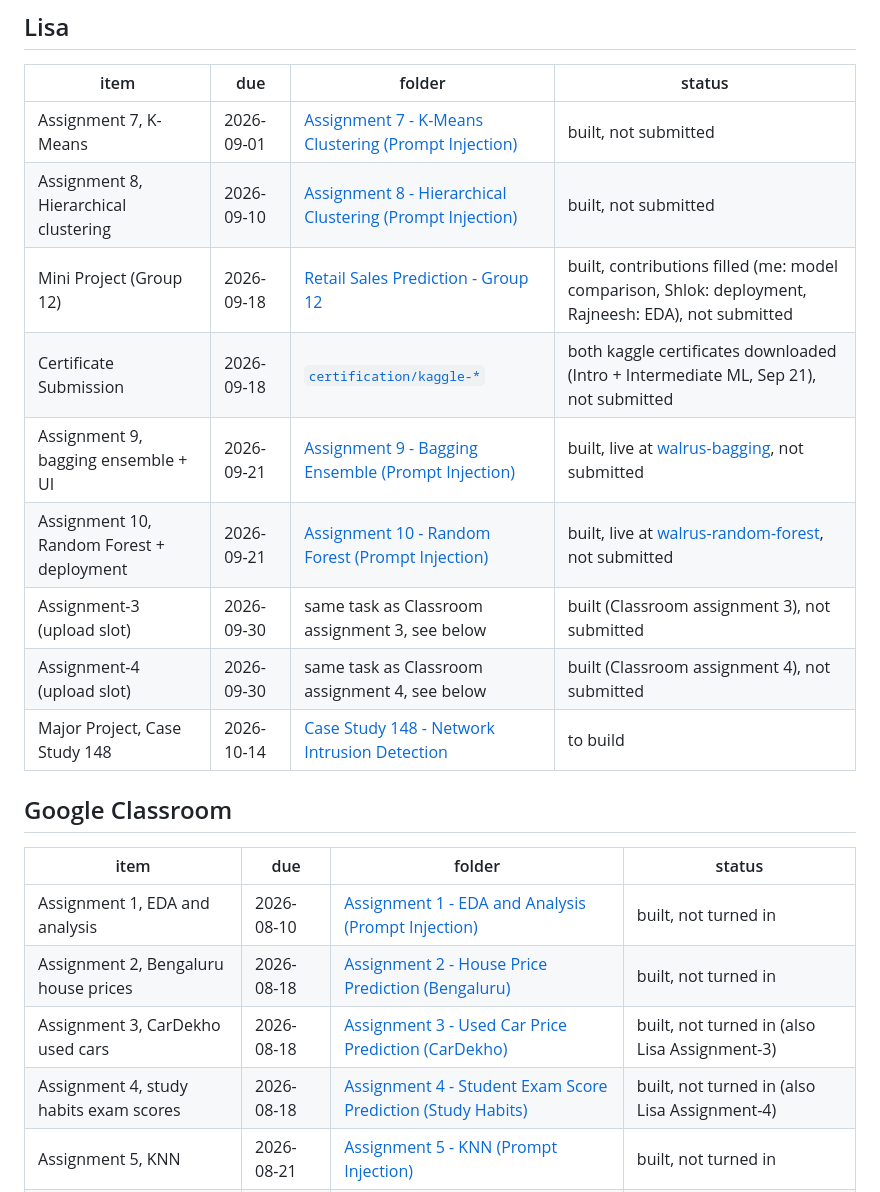
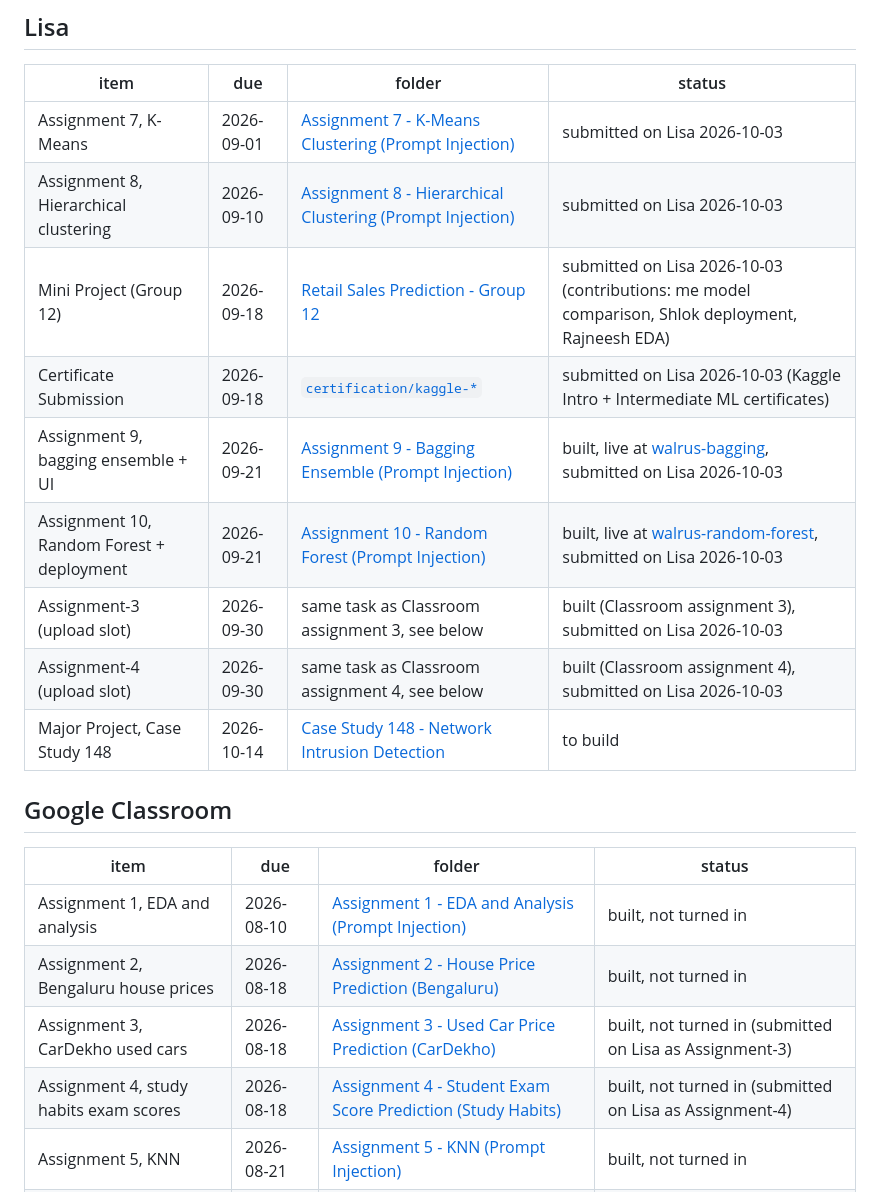
Before and after one commit to AnshumanAtrey/5th-sem, a Markdown page: Machine Learning/README.md, the part around the change. Rendered like a GitHub page.

Commit message:
ML README: 8 of 9 Lisa items submitted on 2026-10-03 (major project left)

```diff
--- a/Machine Learning/README.md
+++ b/Machine Learning/README.md
@@ -12,14 +12,14 @@ once its built. the "any dataset" ones use one shared problem: prompt-injection
 
 | item | due | folder | status |
 |---|---|---|---|
-| Assignment 7, K-Means | 2026-09-01 | [Assignment 7 - K-Means Clustering (Prompt Injection)](Assignment%207%20-%20K-Means%20Clustering%20(Prompt%20Injection)/) | built, not submitted |
-| Assignment 8, Hierarchical clustering | 2026-09-10 | [Assignment 8 - Hierarchical Clustering (Prompt Injection)](Assignment%208%20-%20Hierarchical%20Clustering%20(Prompt%20Injection)/) | built, not submitted |
-| Mini Project (Group 12) | 2026-09-18 | [Retail Sales Prediction - Group 12](Retail%20Sales%20Prediction%20-%20Group%2012/) | built, contributions filled (me: model comparison, Shlok: deployment, Rajneesh: EDA), not submitted |
-| Certificate Submission | 2026-09-18 | [`certification/kaggle-*`](../certification/) | both kaggle certificates downloaded (Intro + Intermediate ML, Sep 21), not submitted |
-| Assignment 9, bagging ensemble + UI | 2026-09-21 | [Assignment 9 - Bagging Ensemble (Prompt Injection)](Assignment%209%20-%20Bagging%20Ensemble%20(Prompt%20Injection)/) | built, live at [walrus-bagging](https://walrus-bagging.streamlit.app/), not submitted |
-| Assignment 10, Random Forest + deployment | 2026-09-21 | [Assignment 10 - Random Forest (Prompt Injection)](Assignment%2010%20-%20Random%20Forest%20(Prompt%20Injection)/) | built, live at [walrus-random-forest](https://walrus-random-forest.streamlit.app/), not submitted |
-| Assignment-3 (upload slot) | 2026-09-30 | same task as Classroom assignment 3, see below | built (Classroom assignment 3), not submitted |
-| Assignment-4 (upload slot) | 2026-09-30 | same task as Classroom assignment 4, see below | built (Classroom assignment 4), not submitted |
+| Assignment 7, K-Means | 2026-09-01 | [Assignment 7 - K-Means Clustering (Prompt Injection)](Assignment%207%20-%20K-Means%20Clustering%20(Prompt%20Injection)/) | submitted on Lisa 2026-10-03 |
+| Assignment 8, Hierarchical clustering | 2026-09-10 | [Assignment 8 - Hierarchical Clustering (Prompt Injection)](Assignment%208%20-%20Hierarchical%20Clustering%20(Prompt%20Injection)/) | submitted on Lisa 2026-10-03 |
+| Mini Project (Group 12) | 2026-09-18 | [Retail Sales Prediction - Group 12](Retail%20Sales%20Prediction%20-%20Group%2012/) | submitted on Lisa 2026-10-03 (contributions: me model comparison, Shlok deployment, Rajneesh EDA) |
+| Certificate Submission | 2026-09-18 | [`certification/kaggle-*`](../certification/) | submitted on Lisa 2026-10-03 (Kaggle Intro + Intermediate ML certificates) |
+| Assignment 9, bagging ensemble + UI | 2026-09-21 | [Assignment 9 - Bagging Ensemble (Prompt Injection)](Assignment%209%20-%20Bagging%20Ensemble%20(Prompt%20Injection)/) | built, live at [walrus-bagging](https://walrus-bagging.streamlit.app/), submitted on Lisa 2026-10-03 |
+| Assignment 10, Random Forest + deployment | 2026-09-21 | [Assignment 10 - Random Forest (Prompt Injection)](Assignment%2010%20-%20Random%20Forest%20(Prompt%20Injection)/) | built, live at [walrus-random-forest](https://walrus-random-forest.streamlit.app/), submitted on Lisa 2026-10-03 |
+| Assignment-3 (upload slot) | 2026-09-30 | same task as Classroom assignment 3, see below | built (Classroom assignment 3), submitted on Lisa 2026-10-03 |
+| Assignment-4 (upload slot) | 2026-09-30 | same task as Classroom assignment 4, see below | built (Classroom assignment 4), submitted on Lisa 2026-10-03 |
 | Major Project, Case Study 148 | 2026-10-14 | [Case Study 148 - Network Intrusion Detection](Case%20Study%20148%20-%20Network%20Intrusion%20Detection/) | to build |
 
 ## Google Classroom
@@ -28,8 +28,8 @@ once its built. the "any dataset" ones use one shared problem: prompt-injection
 |---|---|---|---|
 | Assignment 1, EDA and analysis | 2026-08-10 | [Assignment 1 - EDA and Analysis (Prompt Injection)](Assignment%201%20-%20EDA%20and%20Analysis%20(Prompt%20Injection)/) | built, not turned in |
 | Assignment 2, Bengaluru house prices | 2026-08-18 | [Assignment 2 - House Price Prediction (Bengaluru)](Assignment%202%20-%20House%20Price%20Prediction%20(Bengaluru)/) | built, not turned in |
-| Assignment 3, CarDekho used cars | 2026-08-18 | [Assignment 3 - Used Car Price Prediction (CarDekho)](Assignment%203%20-%20Used%20Car%20Price%20Prediction%20(CarDekho)/) | built, not turned in (also Lisa Assignment-3) |
-| Assignment 4, study habits exam scores | 2026-08-18 | [Assignment 4 - Student Exam Score Prediction (Study Habits)](Assignment%204%20-%20Student%20Exam%20Score%20Prediction%20(Study%20Habits)/) | built, not turned in (also Lisa Assignment-4) |
+| Assignment 3, CarDekho used cars | 2026-08-18 | [Assignment 3 - Used Car Price Prediction (CarDekho)](Assignment%203%20-%20Used%20Car%20Price%20Prediction%20(CarDekho)/) | built, not turned in (submitted on Lisa as Assignment-3) |
+| Assignment 4, study habits exam scores | 2026-08-18 | [Assignment 4 - Student Exam Score Prediction (Study Habits)](Assignment%204%20-%20Student%20Exam%20Score%20Prediction%20(Study%20Habits)/) | built, not turned in (submitted on Lisa as Assignment-4) |
 | Assignment 5, KNN | 2026-08-21 | [Assignment 5 - KNN (Prompt Injection)](Assignment%205%20-%20KNN%20(Prompt%20Injection)/) | built, not turned in |
 | Assignment 6, Decision Tree Regressor | 2026-08-25 | [Assignment 6 - Decision Tree Regressor (CVE Severity)](Assignment%206%20-%20Decision%20Tree%20Regressor%20(CVE%20Severity)/) | built, not turned in |
 
```
